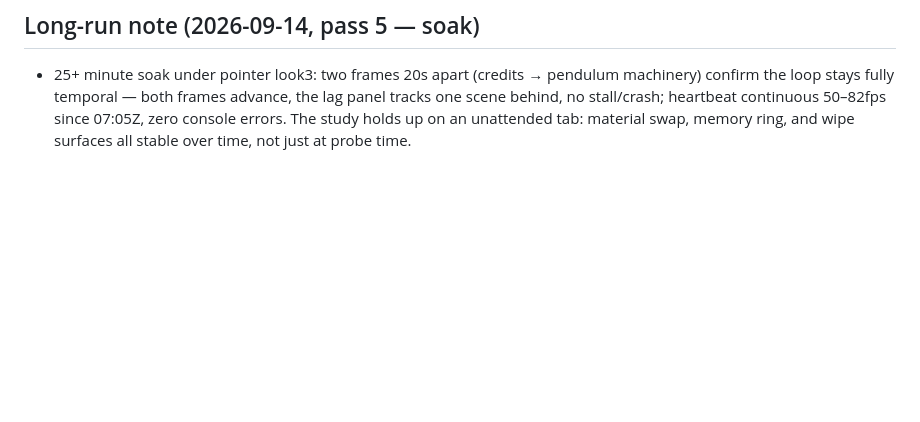
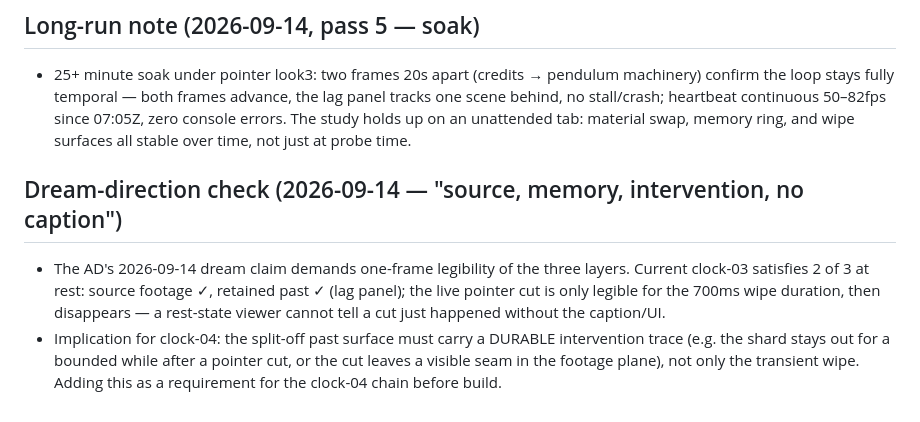
Before and after one commit to joelhooks/expanded-cinema, a Markdown page: critiques/clock-03.md, the part around the change. Rendered like a GitHub page; blank space fills up the shorter version.

Commit message:
critique: dream-direction check — one-frame three-layer legibility is 2/3 at rest (intervention vanishes post-wipe); clock-04 gets a durable intervention-trace requirement

```diff
--- a/critiques/clock-03.md
+++ b/critiques/clock-03.md
@@ -101,3 +101,15 @@ the subtraction test by deleting the right-hand panel entirely.
   continuous 50–82fps since 07:05Z, zero console errors. The study holds up
   on an unattended tab: material swap, memory ring, and wipe surfaces all
   stable over time, not just at probe time.
+
+## Dream-direction check (2026-09-14 — "source, memory, intervention, no caption")
+- The AD's 2026-09-14 dream claim demands one-frame legibility of the
+  three layers. Current clock-03 satisfies 2 of 3 at rest: source footage
+  ✓, retained past ✓ (lag panel); the live pointer cut is only legible for
+  the 700ms wipe duration, then disappears — a rest-state viewer cannot
+  tell a cut just happened without the caption/UI.
+- Implication for clock-04: the split-off past surface must carry a
+  DURABLE intervention trace (e.g. the shard stays out for a bounded
+  while after a pointer cut, or the cut leaves a visible seam in the
+  footage plane), not only the transient wipe. Adding this as a
+  requirement for the clock-04 chain before build.
```
